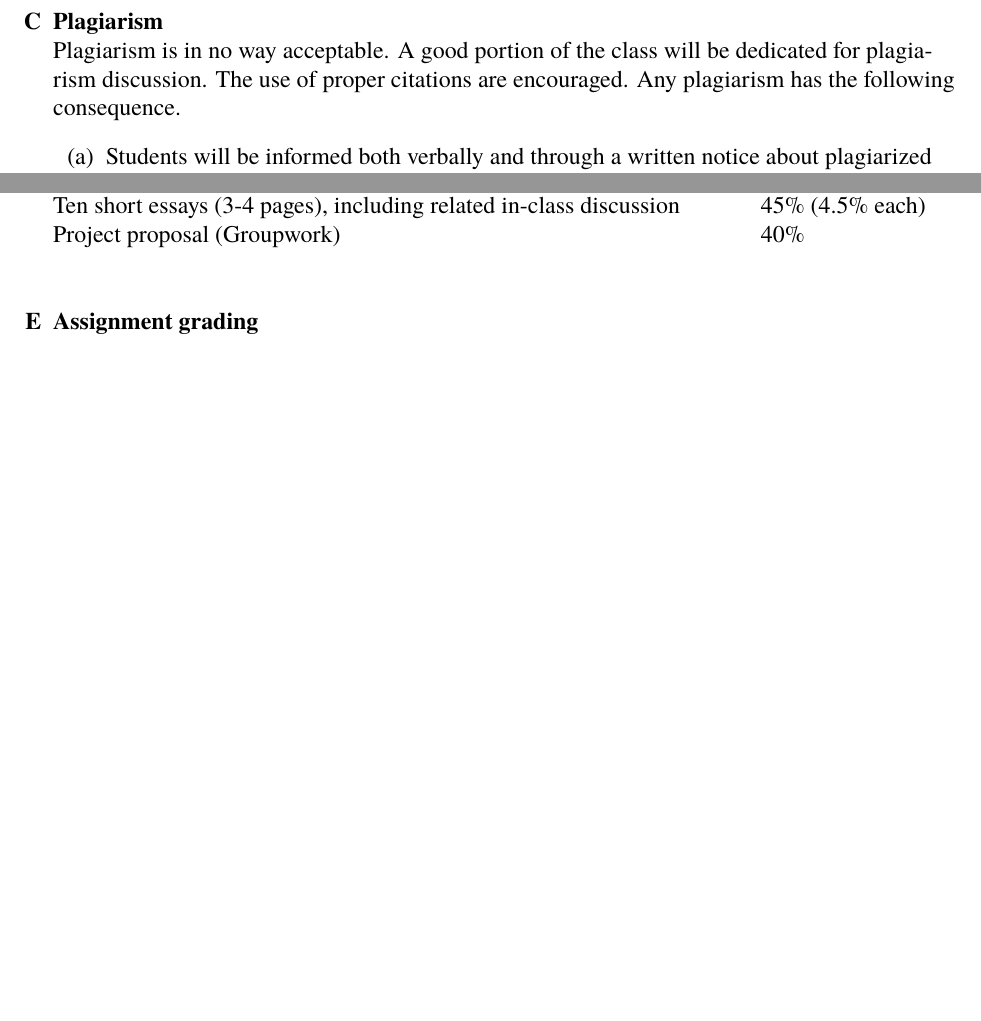
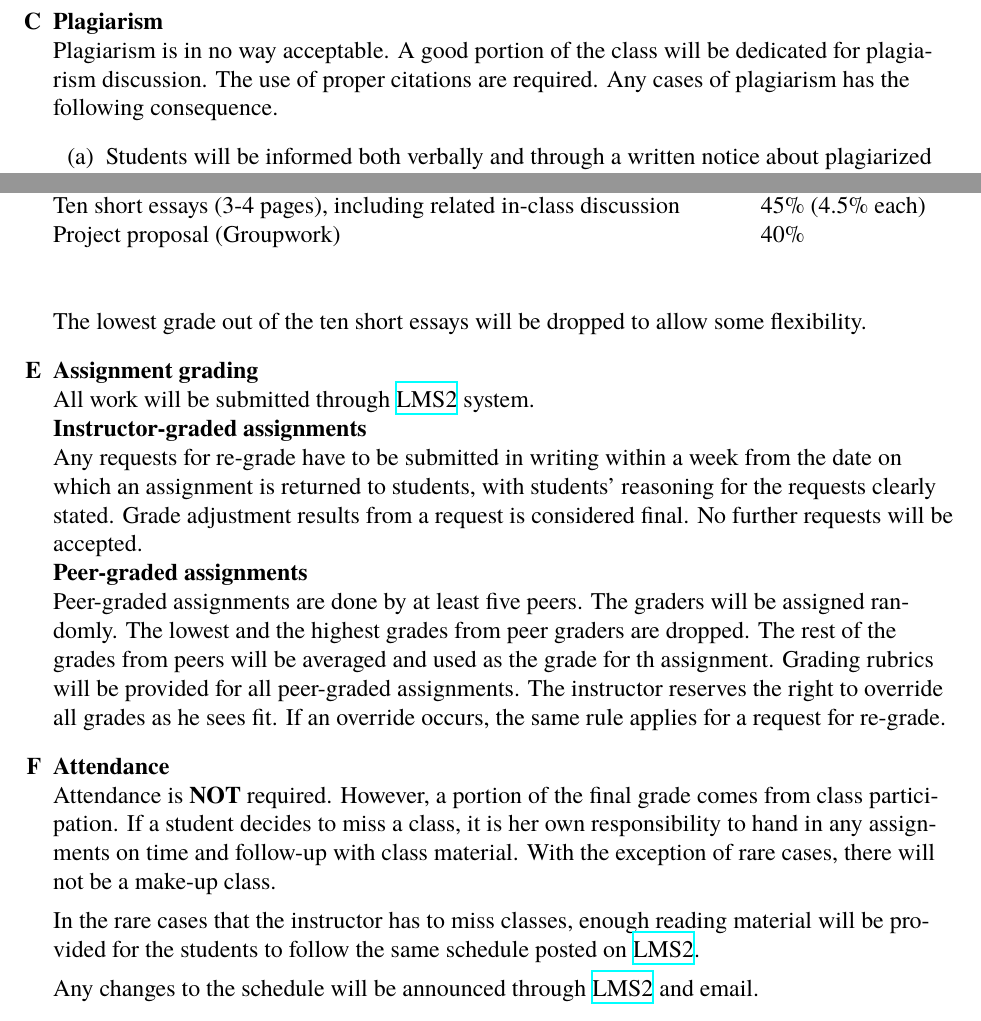
Before and after one commit to tanwaarpornthip/psuPortal, a LaTeX document (teaching/altEnergy/classSyllabus.tex): two parts of page 2 of 2, joined at a grey line, cut so that both start at the same text, the shorter picture padded with empty space. Compiled offline with XeLaTeX; a missing font is replaced by an installed copy or a similar font.

Commit message:
Class syllabus for alternative energy is finished

```diff
--- a/teaching/altEnergy/classSyllabus.tex
+++ b/teaching/altEnergy/classSyllabus.tex
@@ -133,7 +133,7 @@
             \item Being able to research for information and present it in a written format in a logical fashion are important in this class. If you have never written a research paper at all in high school, you should look up good research paper examples prior to having to submit one. Some good examples will be presented in the class.
         \end{itemize}
     \item \textbf{Plagiarism} \hfill \\
-        Plagiarism is in no way acceptable. A good portion of the class will be dedicated for plagiarism discussion. The use of proper citations are encouraged. Any plagiarism has the following consequence.
+        Plagiarism is in no way acceptable. A good portion of the class will be dedicated for plagiarism discussion. The use of proper citations are required. Any cases of plagiarism has the following consequence.
         \begin{enumerate}
             \item Students will be informed both verbally and through a written notice about plagiarized cases. Students will have one chance to explain themselves and correct the problem.
             \item A second violation from the same student or a refusal to correct the first violation will result in automatic failure from the class.
@@ -148,7 +148,21 @@
             Ten short essays (3-4 pages), including related in-class discussion  \>45\% (4.5\% each) \\
             Project proposal (Groupwork) \>40\% \\
         \end{tabbing}
+
+   The lowest grade out of the ten short essays will be dropped to allow some flexibility.
+
    \item \textbf{Assignment grading} \hfill \\
+   All work will be submitted through \href{https://lms2.psu.ac.th/course/view.php?id=1025}{LMS2} system. \\
+   \textbf{Instructor-graded assignments} \hfill \\
+   Any requests for re-grade have to be submitted in writing within a week from the date on which an assignment is returned to students, with students' reasoning for the requests clearly stated. Grade adjustment results from a request is considered final. No further requests will be accepted.\\
+   \textbf{Peer-graded assignments} \hfill \\
+   Peer-graded assignments are done by at least five peers. The graders will be assigned randomly. The lowest and the highest grades from peer graders are dropped. The rest of the grades from peers will be averaged and used as the grade for th assignment. Grading rubrics will be provided for all peer-graded assignments. The instructor reserves the right to override all grades as he sees fit. If an override occurs, the same rule applies for a request for re-grade.
+   \item \textbf{Attendance} \hfill \\
+   Attendance is \textbf{NOT} required. However, a portion of the final grade comes from class participation. If a student decides to miss a class, it is her own responsibility to hand in any assignments on time and follow-up with class material. With the exception of rare cases, there will not be a make-up class.
+
+   In the rare cases that the instructor has to miss classes, enough reading material will be provided for the students to follow the same schedule posted on \href{https://lms2.psu.ac.th/course/view.php?id=1025}{LMS2}.
+
+   Any changes to the schedule will be announced through \href{https://lms2.psu.ac.th/course/view.php?id=1025}{LMS2} and email.
 
 \end{enumerate}
 
```
Also changed, not shown: teaching/altEnergy/classSyllabus.tex (2 more changed lines).
